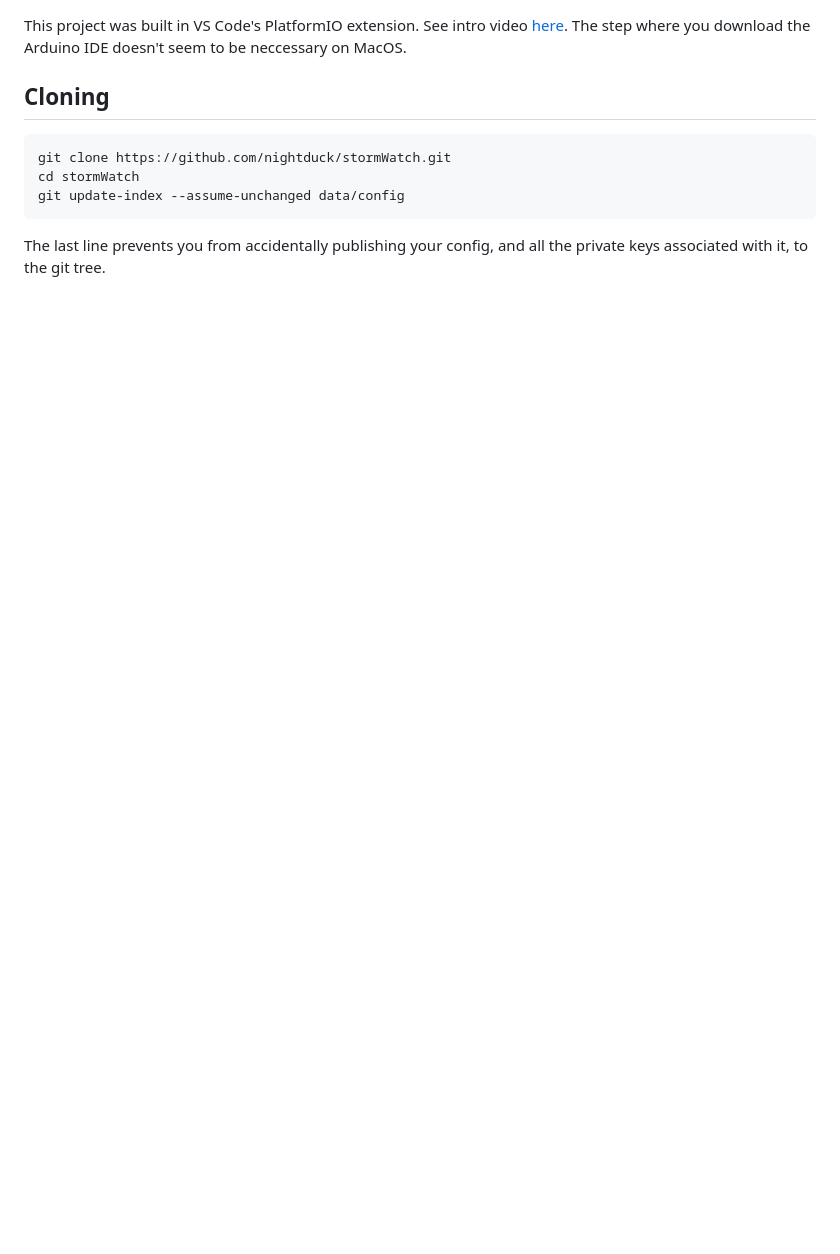
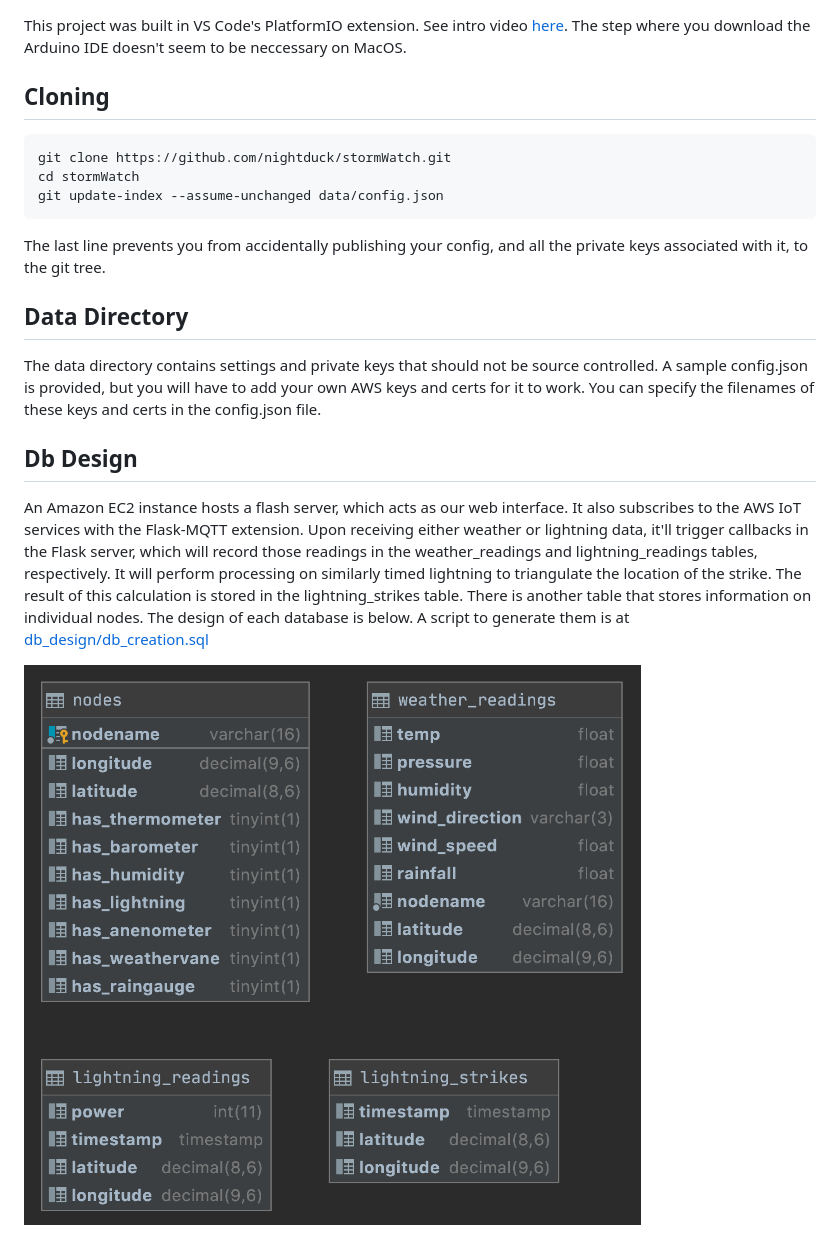
Before and after one commit to nightduck/stormWatch, a Markdown page: README.md, the part around the change. GitHub-like rendering; pictures changed too: db_design/design.png (added); blank space fills up the shorter version.

Commit message:
Added db design to readme

```diff
--- a/README.md
+++ b/README.md
@@ -4,6 +4,22 @@ This project was built in VS Code's PlatformIO extension. See intro video [here]
 
     git clone https://github.com/nightduck/stormWatch.git
     cd stormWatch
-    git update-index --assume-unchanged data/config
+    git update-index --assume-unchanged data/config.json
 
 The last line prevents you from accidentally publishing your config, and all the private keys associated with it, to the git tree.
+
+## Data Directory
+
+The data directory contains settings and private keys that should not be source controlled. A sample config.json is provided,
+but you will have to add your own AWS keys and certs for it to work. You can specify the filenames of these keys and certs
+in the config.json file.
+
+## Db Design
+
+An Amazon EC2 instance hosts a flash server, which acts as our web interface. It also subscribes to the AWS IoT services with the
+Flask-MQTT extension. Upon receiving either weather or lightning data, it'll trigger callbacks in the Flask server, which will record
+those readings in the weather_readings and lightning_readings tables, respectively. It will perform processing on similarly timed lightning
+to triangulate the location of the strike. The result of this calculation is stored in the lightning_strikes table. There is another
+table that stores information on individual nodes. The design of each database is below. A script to generate them is at [db_design/db_creation.sql](db_design/db_creation.sql)
+
+![DB Design](db_design/design.png)
```
Also changed, not shown: 5 other files.
